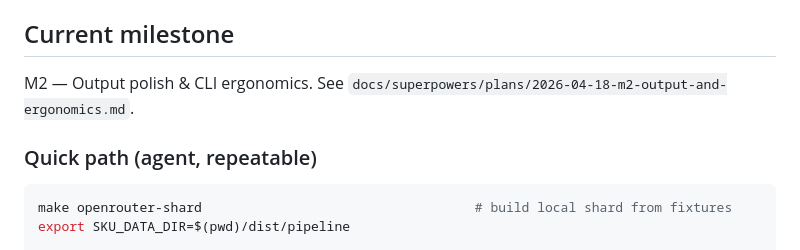
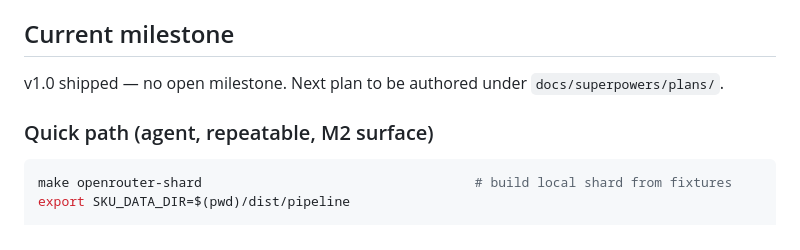
Before and after one commit to sofq/sku, a Markdown page: CLAUDE.md, the part around the change. Rendered like a GitHub page.

Commit message:
chore(milestone): close 2026-04-18-m2-output-and-ergonomics, v1.0 shipped

````diff
--- a/CLAUDE.md
+++ b/CLAUDE.md
@@ -40,9 +40,9 @@ Agent quick-start for the `sku` repo.
 
 ## Current milestone
 
-M2 — Output polish & CLI ergonomics. See `docs/superpowers/plans/2026-04-18-m2-output-and-ergonomics.md`.
+v1.0 shipped — no open milestone. Next plan to be authored under `docs/superpowers/plans/`.
 
-### Quick path (agent, repeatable)
+### Quick path (agent, repeatable, M2 surface)
 
 ```bash
 make openrouter-shard                                   # build local shard from fixtures
````
